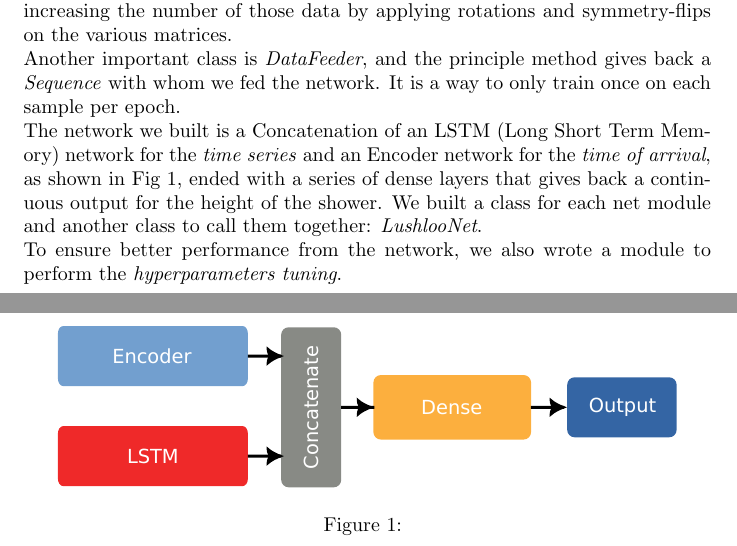
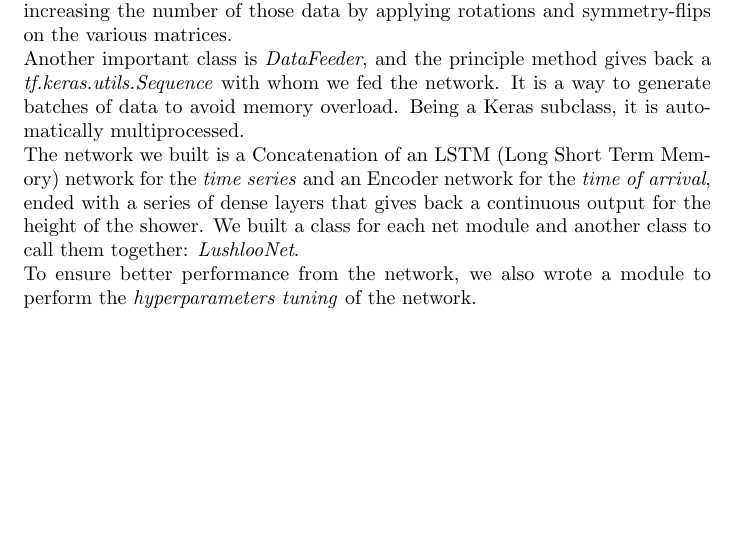
Before and after one commit to djanloo/cmepda, a LaTeX document (docs/abstract/abstract.tex): two parts of pages 1 and 2 of 2 before the commit and part of the page after it, the two joined at a grey line, cut so that both start at the same text, the shorter picture padded with empty space. Compiled offline with pdfLaTeX.

Commit message:
abstract finished

```diff
--- a/docs/abstract/abstract.tex
+++ b/docs/abstract/abstract.tex
@@ -23,17 +23,9 @@ The first step is splitting the dataset into the different features: the whole p
 First sight of the dataset showed the need for data augmentation at high values of height, so we built the \textit{Augmentation} class to perform that: it consists of increasing the number of those data by applying rotations and symmetry-flips on the various matrices.\\
-Another important class is \textit{DataFeeder}, and the principle method gives back a \textit{Sequence}
-with whom we fed the network. It is a way to only train once on each sample per epoch.\\
+Another important class is \textit{DataFeeder}, and the principle method gives back a \textit{tf.keras.utils.Sequence}
+with whom we fed the network. It is a way to generate batches of data to avoid memory overload. Being a Keras subclass, it is automatically multiprocessed.\\
 %ALLUNGARE IL SUCCO
-The network we built is a Concatenation of an LSTM (Long Short Term Memory) network for the \textit{time series} and an Encoder network for the \textit{time of arrival}, as shown in Fig \ref{fig:network}, ended with a series of dense layers that gives back a continuous output for the height of the shower. We built a class for each net module and another class to call them together: \textit{LushlooNet}.\\
-To ensure better performance from the network, we also wrote a module to perform the \textit{hyperparameters tuning}.
-\begin{figure}
-    \centering
-    \includegraphics[width=0.9\textwidth]{figures/net_idea.pdf}
-    \caption{}
-    \label{fig:network}
-\end{figure}
-
-
+The network we built is a Concatenation of an LSTM (Long Short Term Memory) network for the \textit{time series} and an Encoder network for the \textit{time of arrival}, ended with a series of dense layers that gives back a continuous output for the height of the shower. We built a class for each net module and another class to call them together: \textit{LushlooNet}.\\
+To ensure better performance from the network, we also wrote a module to perform the \textit{hyperparameters tuning} of the network.
 
 
 \end{document}
```
Also changed, not shown: README.md, docs/abstract/abstract.pdf, docs/abstract/abstract.tex (4 more changed lines), 4 other files.
